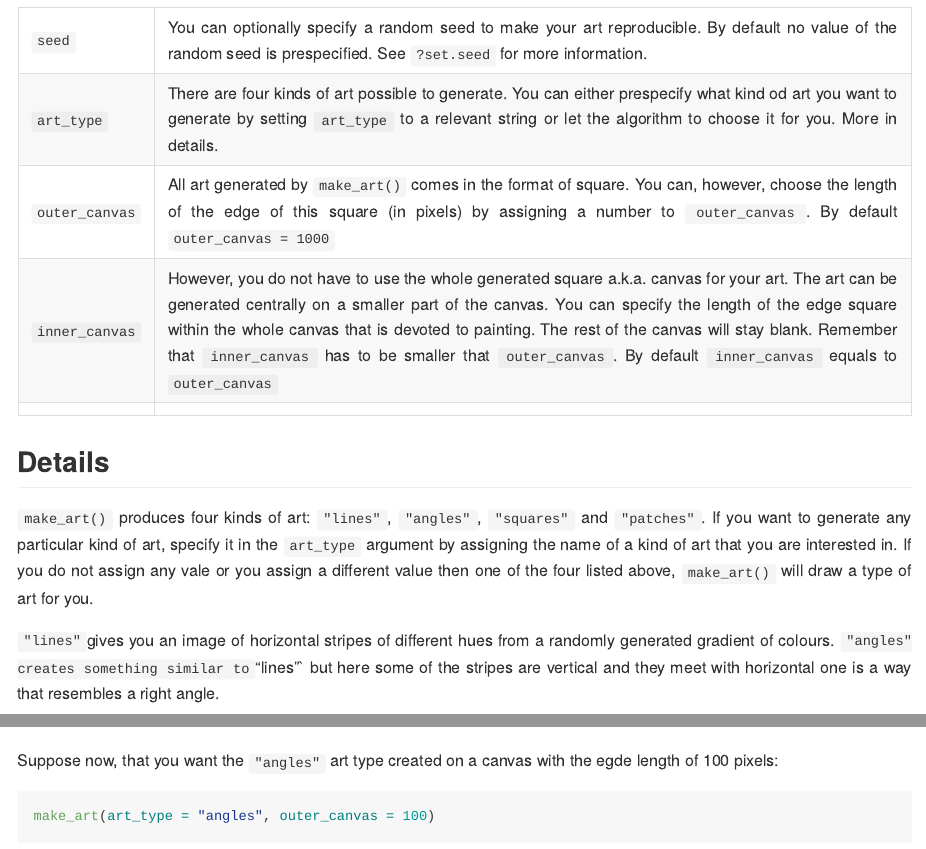
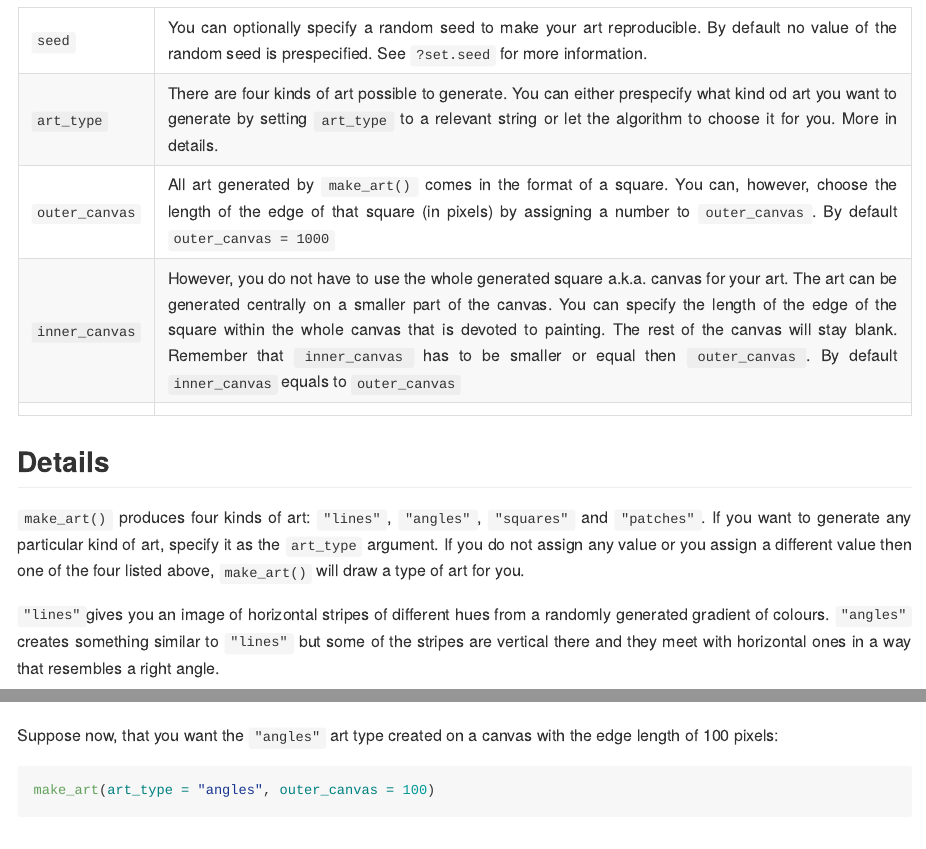
Before and after one commit to BartekSadowski/PIPS, an R Markdown document (make_art.Rmd): the page in a window 1100 px wide, from 810 px down, and a second part further down, joined at a grey line. Rendered offline with R 4.5, knitr and Pandoc, with nearby package versions.

Commit message:
Add files via upload

````diff
--- a/make_art.Rmd
+++ b/make_art.Rmd
@@ -38,17 +38,17 @@ make_art(seed, art_type = "random", outer_canvas = 1000, inner_canvas = outer_ca
 |---|---|
 |`seed`   |You can optionally specify a random seed to make your art reproducible. By default no value of the random seed is prespecified. See `?set.seed` for more information.  |
 |`art_type`   |There are four kinds of art possible to generate. You can either prespecify what kind od art you want to generate by setting `art_type` to a relevant string or let the algorithm to choose it for you. More in details.   |
-|`outer_canvas`   |All art generated by `make_art()` comes in the format of square. You can, however, choose the length of the edge of this square (in pixels) by assigning a number to `outer_canvas`. By default `outer_canvas = 1000`   |
-|`inner_canvas` |However, you do not have to use the whole generated square a.k.a. canvas for your art. The art can be generated centrally on a smaller part of the canvas. You can specify the length of the edge square within the whole canvas that is devoted to painting. The rest of the canvas will stay blank. Remember that `inner_canvas` has to be smaller that `outer_canvas`. By default `inner_canvas` equals to `outer_canvas`
+|`outer_canvas`   |All art generated by `make_art()` comes in the format of a square. You can, however, choose the length of the edge of that square (in pixels) by assigning a number to `outer_canvas`. By default `outer_canvas = 1000`   |
+|`inner_canvas` |However, you do not have to use the whole generated square a.k.a. canvas for your art. The art can be generated centrally on a smaller part of the canvas. You can specify the length of the edge of the square within the whole canvas that is devoted to painting. The rest of the canvas will stay blank. Remember that `inner_canvas` has to be smaller or equal then `outer_canvas`. By default `inner_canvas` equals to `outer_canvas`
 |  |   |
 </div>
 
 ## Details
 
 <div style = "text-align: justify;">
-`make_art()` produces four kinds of art: `"lines"`, `"angles"`, `"squares"` and `"patches"`. If you want to generate any particular kind of art, specify it in the `art_type` argument by assigning the name of a kind of art that you are interested in. If you do not assign any vale or you assign a different value then one of the four listed above, `make_art()` will draw a type of art for you.
+`make_art()` produces four kinds of art: `"lines"`, `"angles"`, `"squares"` and `"patches"`. If you want to generate any particular kind of art, specify it as the `art_type` argument. If you do not assign any value or you assign a different value then one of the four listed above, `make_art()` will draw a type of art for you.
 
-`"lines"`gives you an image of horizontal stripes of different hues from a randomly generated gradient of colours. `"angles" creates something similar to `"lines"` but here some of the stripes are vertical and they meet with horizontal one is a way that resembles a right angle.
+`"lines"`gives you an image of horizontal stripes of different hues from a randomly generated gradient of colours. `"angles"` creates something similar to `"lines"` but some of the stripes are vertical there and they meet with horizontal ones in a way that resembles a right angle.
 
 `"squares"` gives you an image created of smaller, colourful squares organized in a grid. The size and number squares as well as their colours are randomly determined. Moreover, half of the time, the generated squares will be rotated by a random angle. To achieve the best effect of this kind of art, it is recommended to set smaller `inner_canvas` relative to `outer_canvas`.
 
@@ -79,7 +79,7 @@ make_art(art_type = "lines")
 ```
 ![](https://github.com/BartekSadowski/PIPS/blob/main/Pictures/example3.png?raw=true)
 
-Suppose now, that you want the `"angles"` art type created on a canvas with the egde length of 100 pixels:
+Suppose now, that you want the `"angles"` art type created on a canvas with the edge length of 100 pixels:
 ```{r angles, eval=FALSE}
 make_art(art_type = "angles", outer_canvas = 100)
 ```
````
Also changed, not shown: make_art.Rmd (2 more changed lines).
